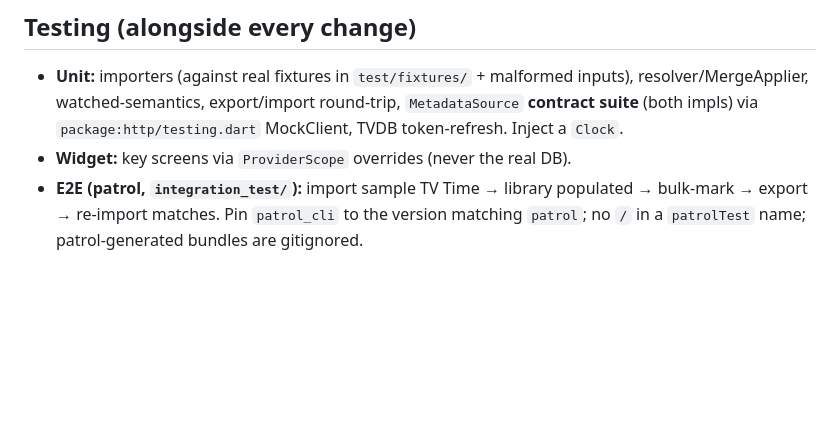
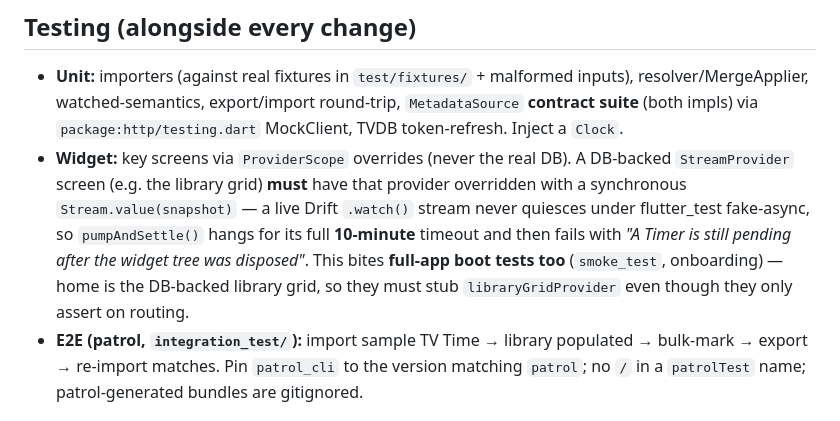
Before and after one commit to stuart-bradley/watch-nook, a Markdown page: .claude/CLAUDE.md, the part around the change. Drawn GitHub-style; blank space fills up the shorter version.

Commit message:
docs(testing): flag the Drift-stream widget-test hang (learned from #17)

```diff
--- a/.claude/CLAUDE.md
+++ b/.claude/CLAUDE.md
@@ -68,7 +68,7 @@ Cross-file rules that aren't obvious locally — keep them in a comment at the s
 
 ## Testing (alongside every change)
 - **Unit:** importers (against real fixtures in `test/fixtures/` + malformed inputs), resolver/MergeApplier, watched-semantics, export/import round-trip, `MetadataSource` **contract suite** (both impls) via `package:http/testing.dart` MockClient, TVDB token-refresh. Inject a `Clock`.
-- **Widget:** key screens via `ProviderScope` overrides (never the real DB).
+- **Widget:** key screens via `ProviderScope` overrides (never the real DB). A DB-backed `StreamProvider` screen (e.g. the library grid) **must** have that provider overridden with a synchronous `Stream.value(snapshot)` — a live Drift `.watch()` stream never quiesces under flutter_test fake-async, so `pumpAndSettle()` hangs for its full **10-minute** timeout and then fails with *"A Timer is still pending after the widget tree was disposed"*. This bites **full-app boot tests too** (`smoke_test`, onboarding) — home is the DB-backed library grid, so they must stub `libraryGridProvider` even though they only assert on routing.
 - **E2E (patrol, `integration_test/`):** import sample TV Time → library populated → bulk-mark → export → re-import matches. Pin `patrol_cli` to the version matching `patrol`; no `/` in a `patrolTest` name; patrol-generated bundles are gitignored.
 
 ## Commit Message Format
```
